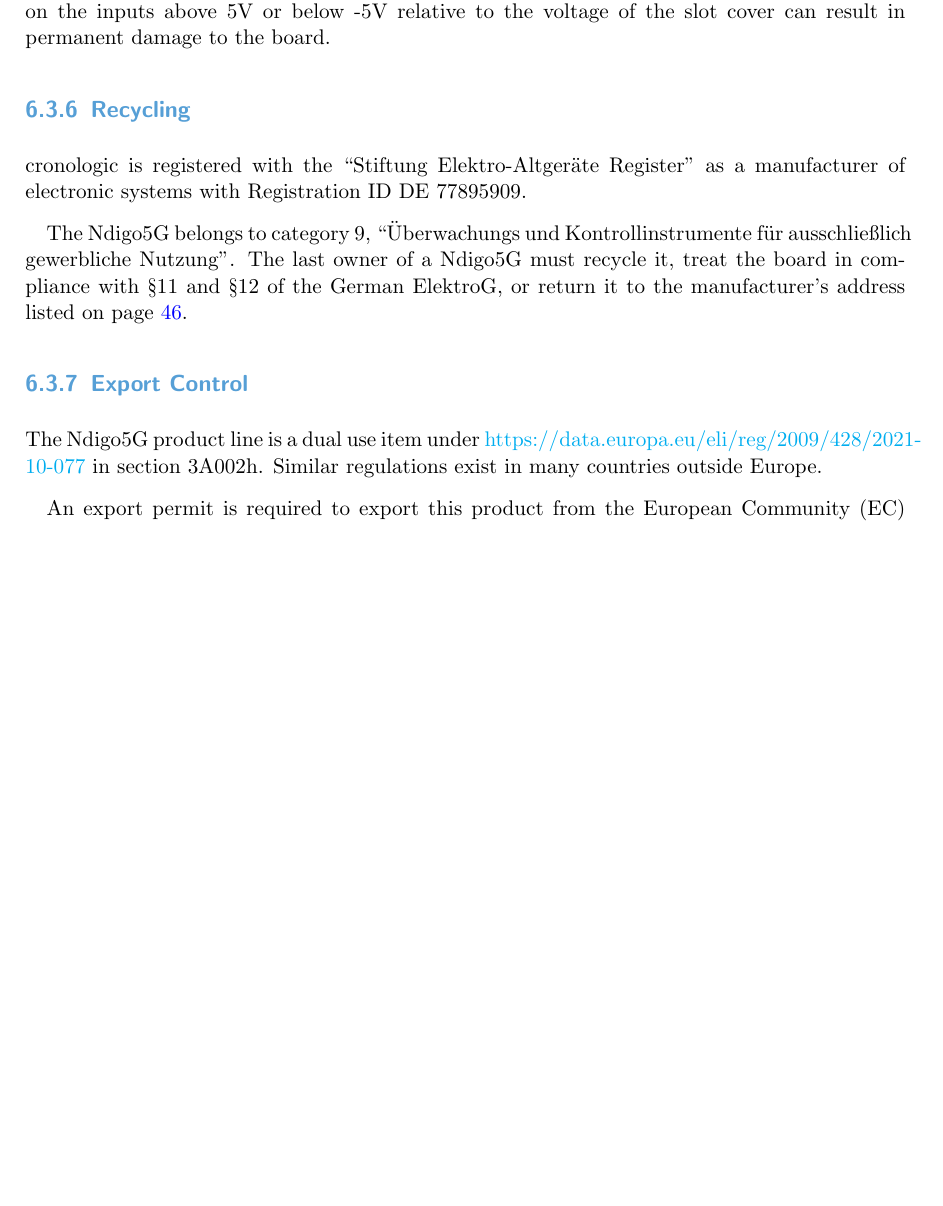
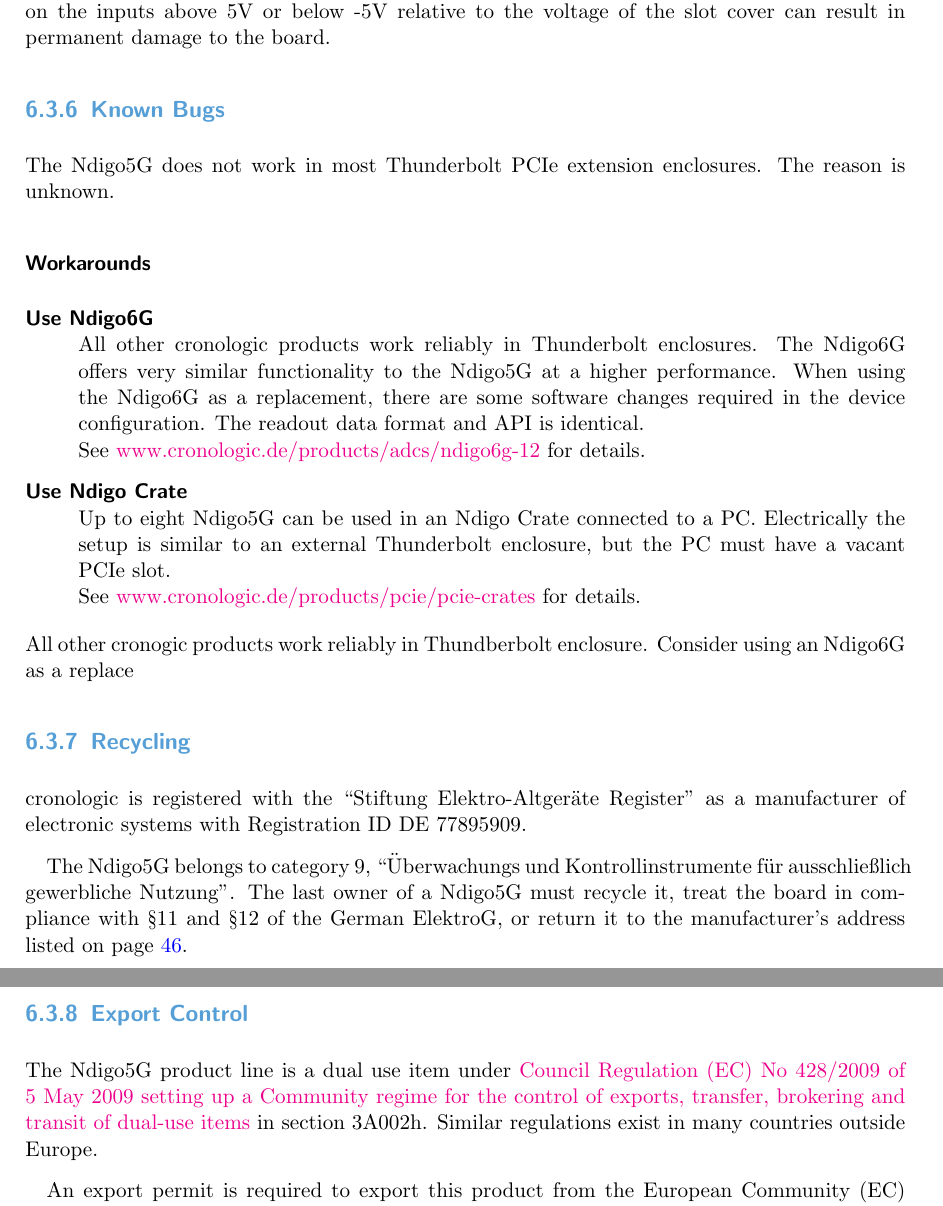
Before and after one commit to cronologic-de/ug_ndigo5g, a LaTeX document (Ndigo_User.tex, which reads Ndigo_DIN.tex): part of page 51 of 52 before the commit and two parts of pages 51 and 52 of 53 after it, the two joined at a grey line, cut so that both start at the same text, the shorter picture padded with empty space. Compiled offline with pdfLaTeX.

Commit message:
Added know bug when operating in Thunderbolt crates, see N5G-214

```diff
--- a/Ndigo_DIN.tex
+++ b/Ndigo_DIN.tex
@@ -36,6 +36,22 @@
 
 	All inputs are AC coupled. The inputs have very high input bandwidth requirements and therefore there are no circuits that provide over voltage protection for these signals. Any voltage on the inputs above 5V or below -5V relative to the voltage of the slot cover can result in permanent damage to the board.
 
+\subsection{Known Bugs}
+
+	The Ndigo5G does not work in most Thunderbolt PCIe extension enclosures. The reason is unknown.
+
+	\subsubsection{Workarounds}
+	\begin{description}
+		\item[Use Ndigo6G]\hfill \\
+			All other cronologic products work reliably in Thunderbolt enclosures. The Ndigo6G offers very similar functionality to the Ndigo5G at a higher performance. When using the Ndigo6G as a replacement, there are some software changes required in the device configuration. The readout data format and API is identical.\\
+			See \href{https://www.cronologic.de/products/adcs/ndigo6g-12}{www.cronologic.de/products/adcs/ndigo6g-12} for details.
+
+		\item[Use Ndigo Crate]\hfill \\
+			Up to eight Ndigo5G can be used in an Ndigo Crate connected to a PC. Electrically the setup is similar to an external Thunderbolt enclosure, but the PC must have a vacant PCIe slot. \\
+			See \href{https://www.cronologic.de/products/pcie/pcie-crates}{www.cronologic.de/products/pcie/pcie-crates} for details.
+	\end{description}
+	All other cronogic products work reliably in Thundberbolt enclosure. Consider using an Ndigo6G as a replace
+
 \subsection{Recycling}
 
 	cronologic is registered with the ``Stiftung Elektro-Altger\"a{}te Register'' as a manufacturer of electronic systems with Registration ID DE 77895909.\par
@@ -43,7 +59,7 @@
 	The Ndigo5G belongs to category 9, ``\"U{}berwachungs und Kontrollinstrumente f\"u{}r aus\-schlie\ss lich gewerbliche Nutzung''. The last owner of a Ndigo5G must recycle it, treat the board in compliance with \S{}11 and \S{}12 of the German ElektroG, or return it to the manufacturer's address listed on page \pageref{cp:manu}.
 
 \subsection{Export Control}
-The Ndigo5G product line is a dual use item under \href{Council Regulation (EC) No 428/2009 of 5 May 2009 setting up a Community regime for the control of exports, transfer, brokering and transit of dual-use items}{https://data.europa.eu/eli/reg/2009/428/2021-10-077} in section 3A002h. Similar regulations exist in many countries outside Europe.
+The Ndigo5G product line is a dual use item under \href{https://data.europa.eu/eli/reg/2009/428/2021-10-077}{Council Regulation (EC) No 428/2009 of 5 May 2009 setting up a Community regime for the control of exports, transfer, brokering and transit of dual-use items} in section 3A002h. Similar regulations exist in many countries outside Europe.
 
 An export permit is required to export this product from the European Community (EC) which will cause additional lead time. When ordering from outside the EC, the seller will ask you for additional information needed to obtain this permit.
 
```
